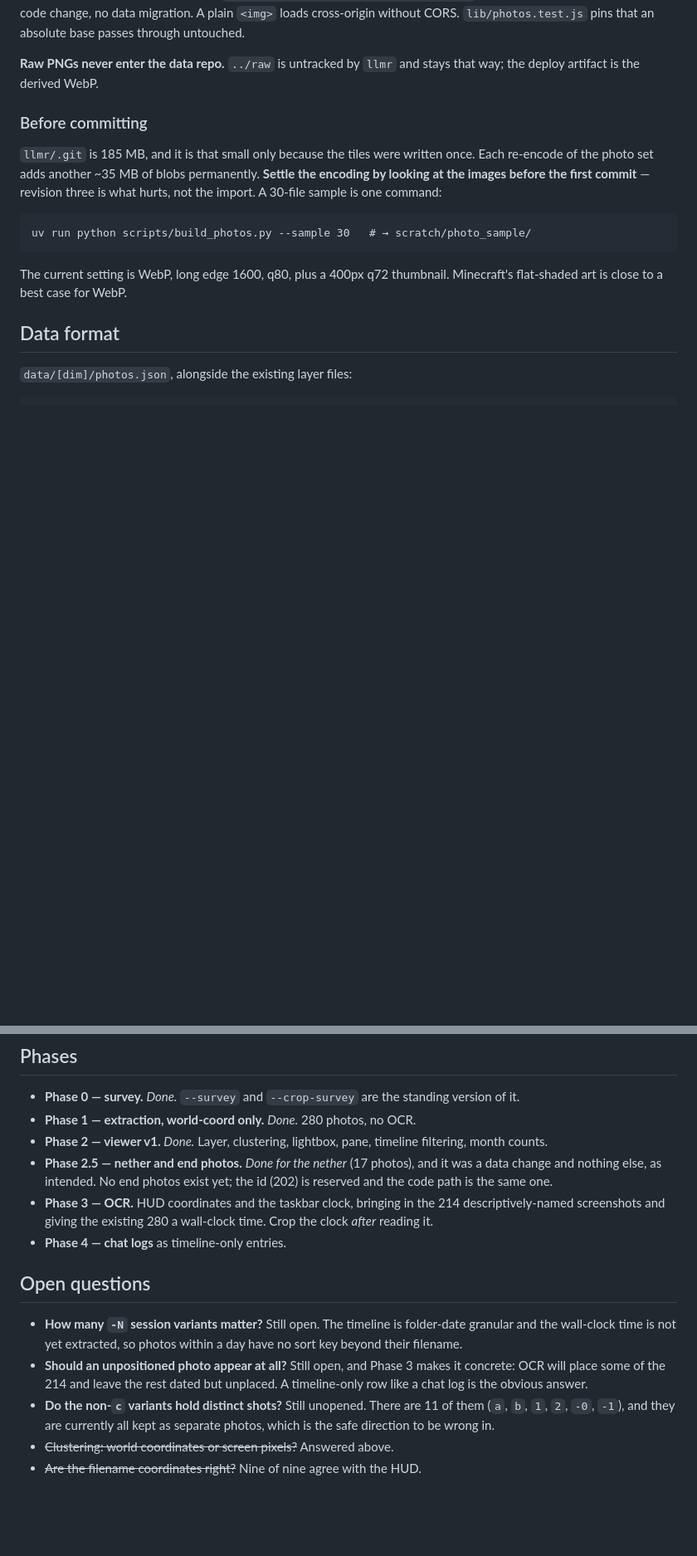
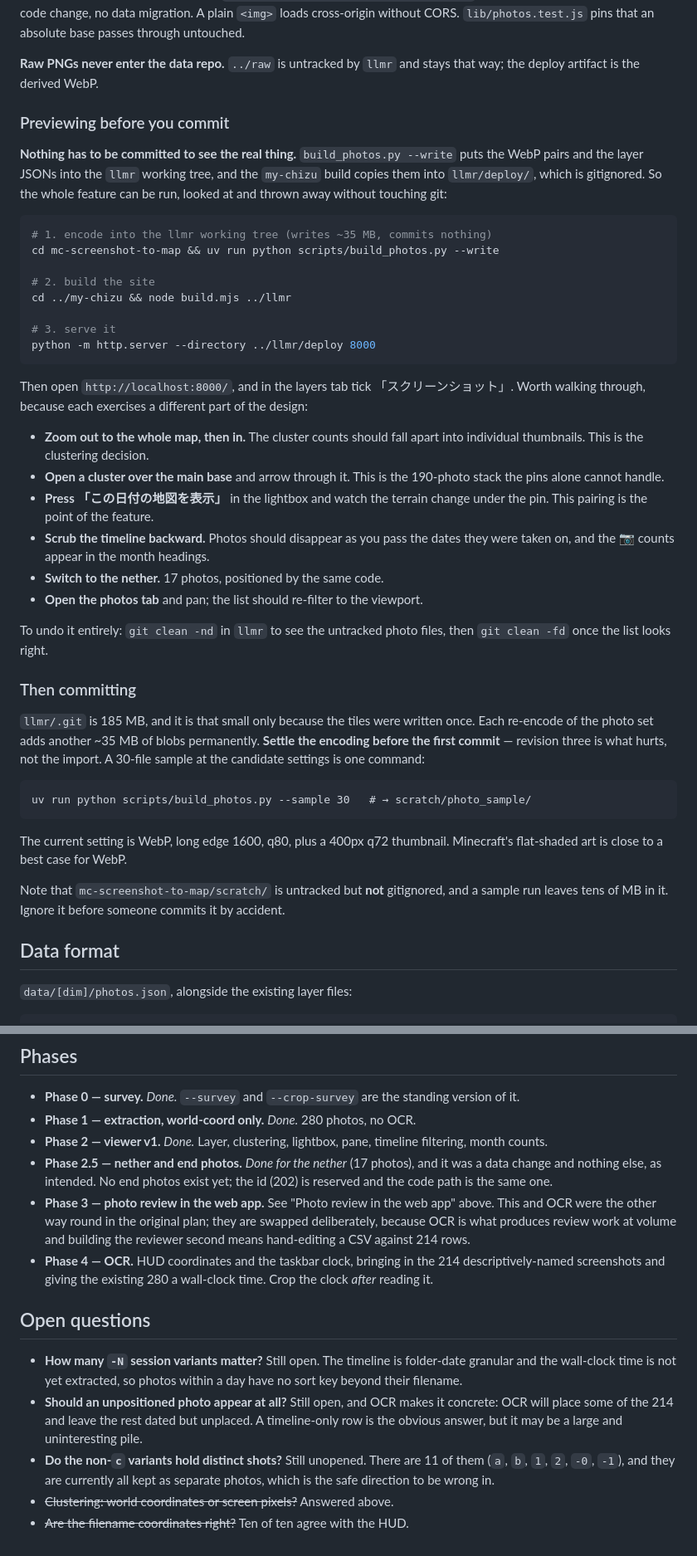
Before and after one commit to oatmeal/my-chizu, a Markdown page: PLAN_PHOTOS.md, 2 parts joined by grey strips. Shown at 83% size. GitHub-like rendering; blank space fills up the shorter version.

````diff
--- a/PLAN_PHOTOS.md
+++ b/PLAN_PHOTOS.md
@@ -154,12 +160,48 @@ code change, no data migration. A plain `<img>` loads cross-origin without CORS.
 **Raw PNGs never enter the data repo.** `../raw` is untracked by `llmr` and
 stays that way; the deploy artifact is the derived WebP.
 
-### Before committing
+### Previewing before you commit
+
+**Nothing has to be committed to see the real thing.** `build_photos.py --write`
+puts the WebP pairs and the layer JSONs into the `llmr` working tree, and the
+`my-chizu` build copies them into `llmr/deploy/`, which is gitignored. So the
+whole feature can be run, looked at and thrown away without touching git:
+
+```bash
+# 1. encode into the llmr working tree (writes ~35 MB, commits nothing)
+cd mc-screenshot-to-map && uv run python scripts/build_photos.py --write
+
+# 2. build the site
+cd ../my-chizu && node build.mjs ../llmr
+
+# 3. serve it
+python -m http.server --directory ../llmr/deploy 8000
+```
+
+Then open `http://localhost:8000/`, and in the layers tab tick
+「スクリーンショット」. Worth walking through, because each exercises a different
+part of the design:
+
+- **Zoom out to the whole map, then in.** The cluster counts should fall apart
+  into individual thumbnails. This is the clustering decision.
+- **Open a cluster over the main base** and arrow through it. This is the
+  190-photo stack the pins alone cannot handle.
+- **Press 「この日付の地図を表示」** in the lightbox and watch the terrain
+  change under the pin. This pairing is the point of the feature.
+- **Scrub the timeline backward.** Photos should disappear as you pass the
+  dates they were taken on, and the 📷 counts appear in the month headings.
+- **Switch to the nether.** 17 photos, positioned by the same code.
+- **Open the photos tab** and pan; the list should re-filter to the viewport.
+
+To undo it entirely: `git clean -nd` in `llmr` to see the untracked photo files,
+then `git clean -fd` once the list looks right.
+
+### Then committing
 
 `llmr/.git` is 185 MB, and it is that small only because the tiles were written
 once. Each re-encode of the photo set adds another ~35 MB of blobs permanently.
-**Settle the encoding by looking at the images before the first commit** —
-revision three is what hurts, not the import. A 30-file sample is one command:
+**Settle the encoding before the first commit** — revision three is what hurts,
+not the import. A 30-file sample at the candidate settings is one command:
 
 ```
 uv run python scripts/build_photos.py --sample 30   # → scratch/photo_sample/
@@ -167,6 +209,10 @@ uv run python scripts/build_photos.py --sample 30   # → scratch/photo_sample/
 
 The current setting is WebP, long edge 1600, q80, plus a 400px q72 thumbnail.
 Minecraft's flat-shaded art is close to a best case for WebP.
+
+Note that `mc-screenshot-to-map/scratch/` is untracked but **not** gitignored,
+and a sample run leaves tens of MB in it. Ignore it before someone commits it
+by accident.
 
 ## Data format
 
@@ -345,21 +444,25 @@ turns up.
 - **Phase 2.5 — nether and end photos.** *Done for the nether* (17 photos), and
   it was a data change and nothing else, as intended. No end photos exist yet;
   the id (202) is reserved and the code path is the same one.
-- **Phase 3 — OCR.** HUD coordinates and the taskbar clock, bringing in the 214
+- **Phase 3 — photo review in the web app.** See "Photo review in the web app"
+  above. This and OCR were the other way round in the original plan; they are
+  swapped deliberately, because OCR is what produces review work at volume and
+  building the reviewer second means hand-editing a CSV against 214 rows.
+- **Phase 4 — OCR.** HUD coordinates and the taskbar clock, bringing in the 214
   descriptively-named screenshots and giving the existing 280 a wall-clock time.
   Crop the clock *after* reading it.
-- **Phase 4 — chat logs** as timeline-only entries.
 
 ## Open questions
 
 - **How many `-N` session variants matter?** Still open. The timeline is
   folder-date granular and the wall-clock time is not yet extracted, so photos
   within a day have no sort key beyond their filename.
-- **Should an unpositioned photo appear at all?** Still open, and Phase 3 makes
+- **Should an unpositioned photo appear at all?** Still open, and OCR makes
   it concrete: OCR will place some of the 214 and leave the rest dated but
-  unplaced. A timeline-only row like a chat log is the obvious answer.
+  unplaced. A timeline-only row is the obvious answer, but it may be a large
+  and uninteresting pile.
 - **Do the non-`c` variants hold distinct shots?** Still unopened. There are 11
   of them (`a`, `b`, `1`, `2`, `-0`, `-1`), and they are currently all kept as
   separate photos, which is the safe direction to be wrong in.
 - ~~Clustering: world coordinates or screen pixels?~~ Answered above.
-- ~~Are the filename coordinates right?~~ Nine of nine agree with the HUD.
+- ~~Are the filename coordinates right?~~ Ten of ten agree with the HUD.
````
Also changed, not shown: other parts of PLAN_PHOTOS.md (+71 -12 lines), TODO.md (+3 -1 lines).
